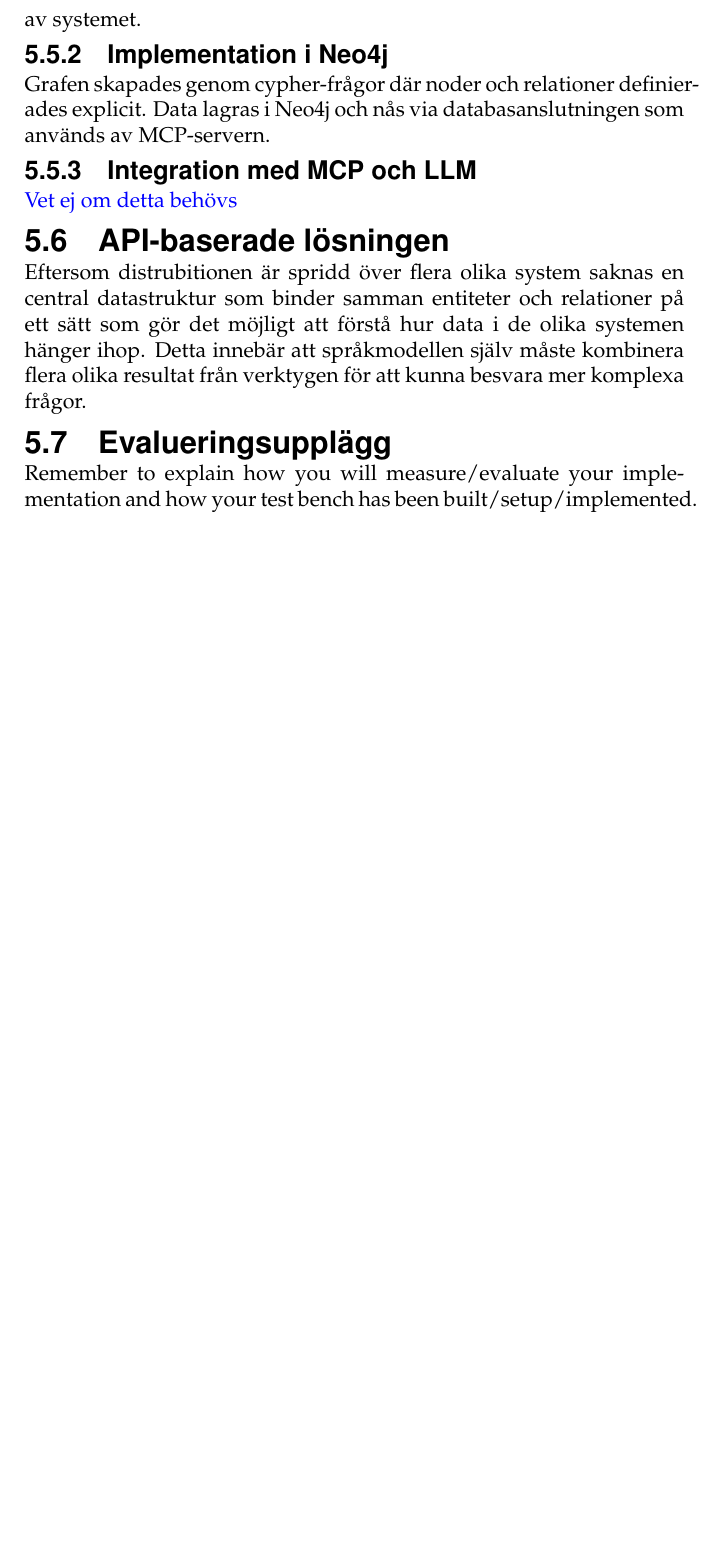
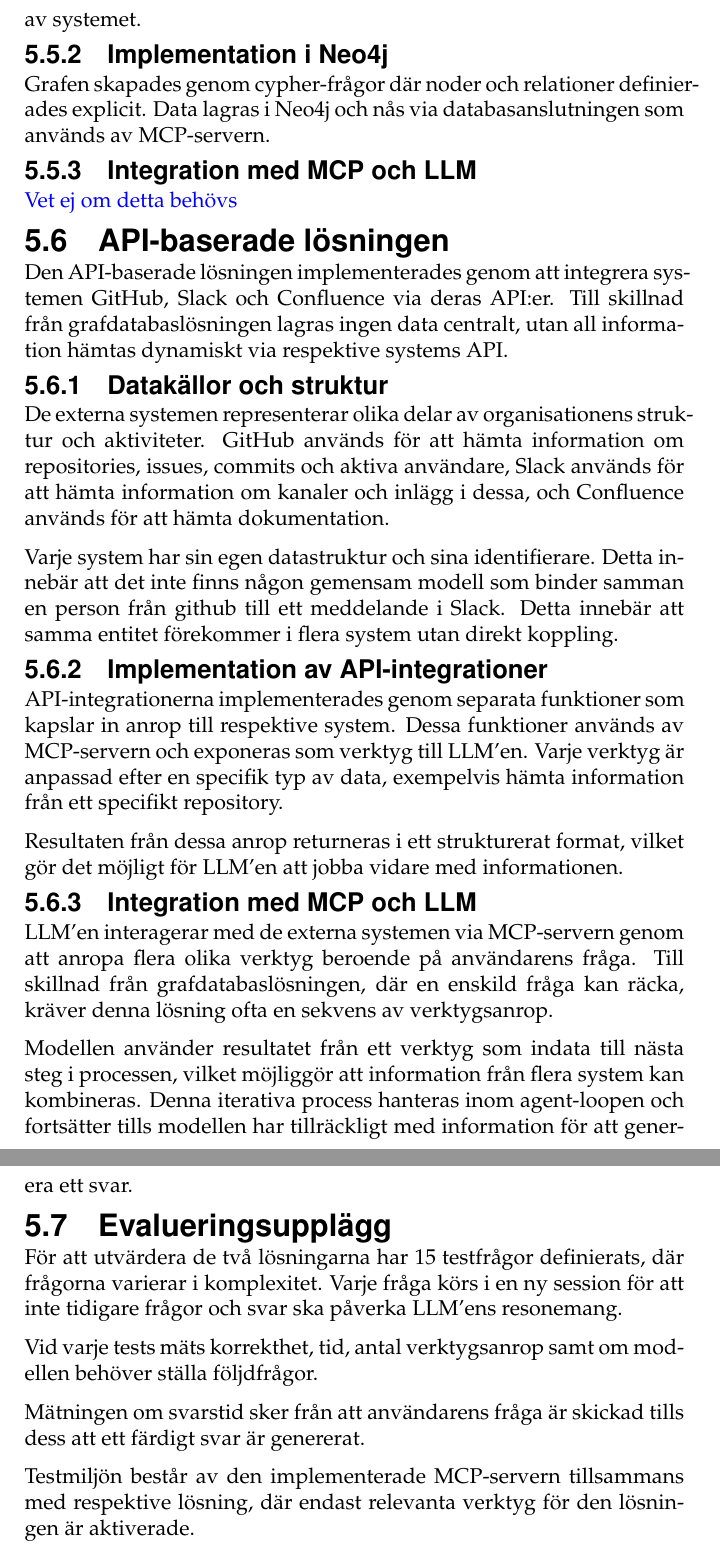
Before and after one commit to isak29/isak-bachelor-thesis, a LaTeX thesis (rapport/MiunThesisTemplate-master/thesis.tex, which reads rapport/MiunThesisTemplate-master/05-implementation.tex): part of page 31 of 37 before the commit and two parts of pages 31 and 32 of 38 after it, the two joined at a grey line, cut so that both start at the same text, the shorter picture padded with empty space. Compiled offline with pdfLaTeX.

Commit message:
last section in first draft om implemantation chapter
sistya delen av ett första utkast av implementations kapitlet är klart

```diff
--- a/rapport/MiunThesisTemplate-master/05-implementation.tex
+++ b/rapport/MiunThesisTemplate-master/05-implementation.tex
@@ -106,11 +106,42 @@ Data lagras i Neo4j och nås via databasanslutningen som används av MCP-servern
 
 \subsection{API-baserade lösningen}\label{subsec:overview4}
 
-Eftersom distrubitionen är spridd över flera olika system saknas en central datastruktur som binder samman entiteter och relationer på ett sätt som gör det möjligt att förstå hur data i de olika systemen hänger ihop.
-Detta innebär att språkmodellen själv måste kombinera flera olika resultat från verktygen för att kunna besvara mer komplexa frågor.
+Den API-baserade lösningen implementerades genom att integrera systemen GitHub, Slack och Confluence via deras API:er.
+Till skillnad från grafdatabaslösningen lagras ingen data centralt, utan all information hämtas dynamiskt via respektive systems API.
 
+\subsubsection{Datakällor och struktur}
+De externa systemen representerar olika delar av organisationens struktur och aktiviteter.
+GitHub används för att hämta information om repositories, issues, commits och aktiva användare, Slack används för att hämta information om kanaler och inlägg i dessa, och Confluence används för att hämta dokumentation.
+
+Varje system har sin egen datastruktur och sina identifierare. Detta innebär att det inte finns någon gemensam modell som binder samman en person från github till ett meddelande i Slack.
+Detta innebär att samma entitet förekommer i flera system utan direkt koppling.
+
+\subsubsection{Implementation av API-integrationer}
+
+API-integrationerna implementerades genom separata funktioner som kapslar in anrop till respektive system.
+Dessa funktioner används av MCP-servern och exponeras som verktyg till LLM'en. Varje verktyg är anpassad efter en specifik typ av data, exempelvis hämta information från ett specifikt repository.
+
+Resultaten från dessa anrop returneras i ett strukturerat format, vilket gör det möjligt för LLM'en att jobba vidare med informationen.
+
+\subsubsection{Integration med MCP och LLM}
+
+LLM'en interagerar med de externa systemen via MCP-servern genom att
+anropa flera olika verktyg beroende på användarens fråga. Till skillnad från
+grafdatabaslösningen, där en enskild fråga kan räcka, kräver denna lösning ofta
+en sekvens av verktygsanrop.
+
+Modellen använder resultatet från ett verktyg som indata till nästa steg i
+processen, vilket möjliggör att information från flera system kan kombineras.
+Denna iterativa process hanteras inom agent-loopen och fortsätter tills modellen
+har tillräckligt med information för att generera ett svar.
 
 \subsection{Evalueringsupplägg}\label{subsec:eval_setup}
 
-Remember to explain how you will measure/evaluate your implementation and how your test bench has
-been built/setup/implemented.
+För att utvärdera de två lösningarna har 15 testfrågor definierats, där frågorna varierar i komplexitet.
+Varje fråga körs i en ny session för att inte tidigare frågor och svar ska påverka LLM'ens resonemang.
+
+Vid varje tests mäts korrekthet, tid, antal verktygsanrop samt om modellen behöver ställa följdfrågor.
+
+Mätningen om svarstid sker från att användarens fråga är skickad tills dess att ett färdigt svar är genererat.
+
+Testmiljön består av den implementerade MCP-servern tillsammans med respektive lösning, där endast relevanta verktyg för den lösningen är aktiverade.
```
Also changed, not shown: rapport/MiunThesisTemplate-master/05-implementation.tex (2 more changed lines), 2 other files.
